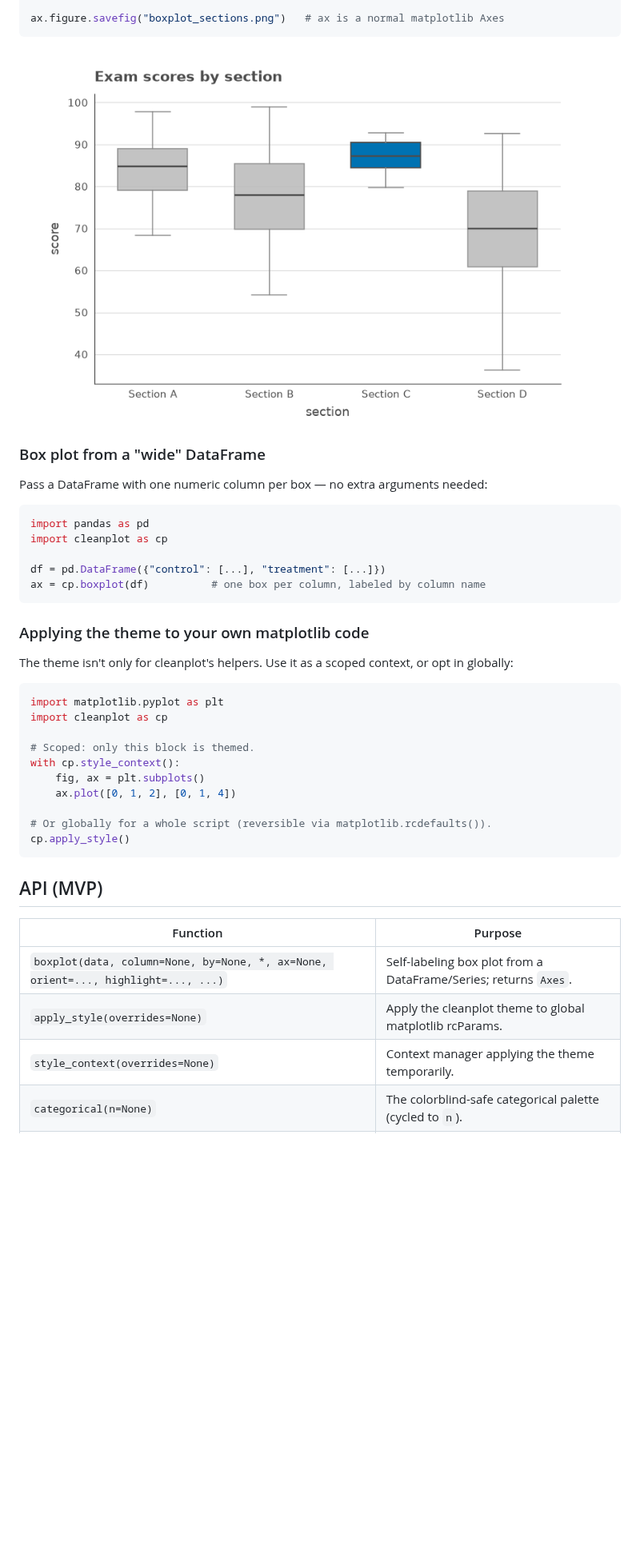
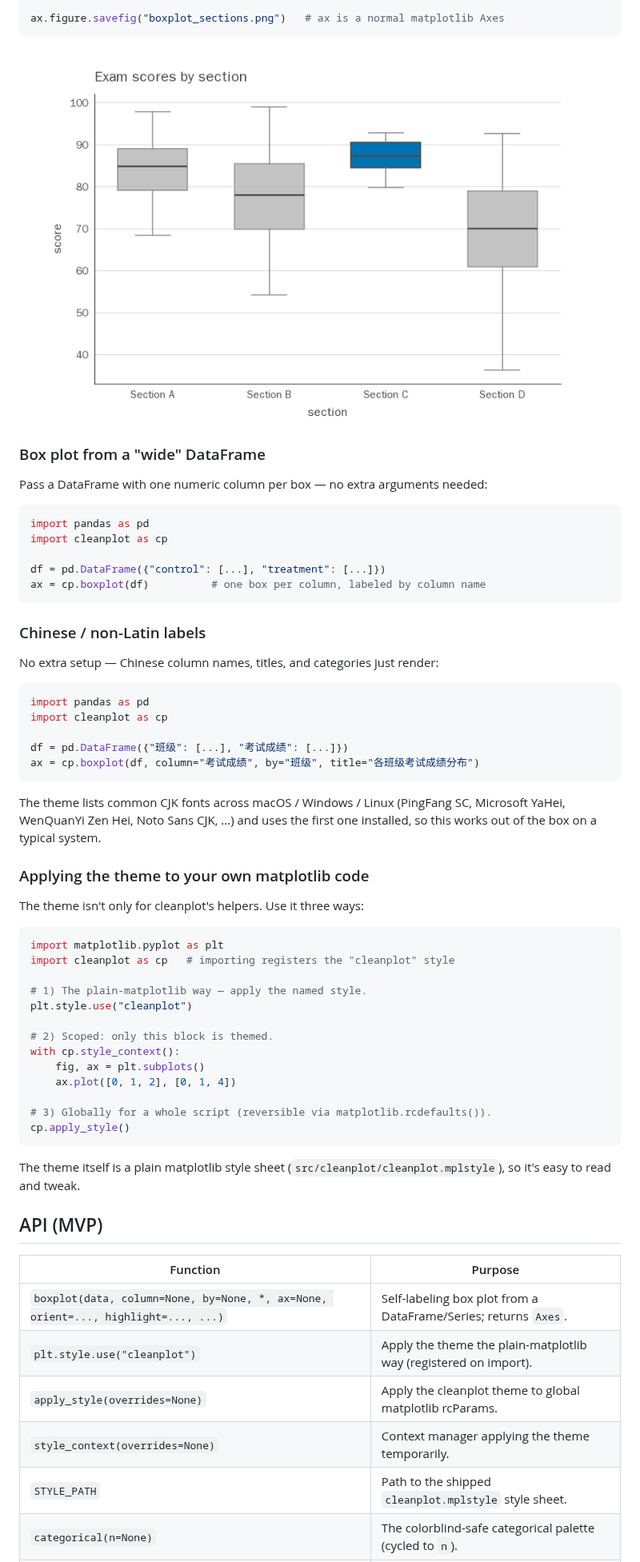
Before and after one commit to ahzengyang/msds610_viz, a Markdown page: README.md, the part around one of its changes. Shown at 80% size. GitHub-like rendering; pictures changed too: examples/boxplot_sections.png; blank space fills up the shorter version.

````diff
--- a/README.md
+++ b/README.md
@@ -79,31 +82,54 @@ df = pd.DataFrame({"control": [...], "treatment": [...]})
 ax = cp.boxplot(df)          # one box per column, labeled by column name
 ```
 
+### Chinese / non-Latin labels
+
+No extra setup — Chinese column names, titles, and categories just render:
+
+```python
+import pandas as pd
+import cleanplot as cp
+
+df = pd.DataFrame({"班级": [...], "考试成绩": [...]})
+ax = cp.boxplot(df, column="考试成绩", by="班级", title="各班级考试成绩分布")
+```
+
+The theme lists common CJK fonts across macOS / Windows / Linux (PingFang SC,
+Microsoft YaHei, WenQuanYi Zen Hei, Noto Sans CJK, …) and uses the first one
+installed, so this works out of the box on a typical system.
+
 ### Applying the theme to your own matplotlib code
 
-The theme isn't only for cleanplot's helpers. Use it as a scoped context, or
-opt in globally:
+The theme isn't only for cleanplot's helpers. Use it three ways:
 
 ```python
 import matplotlib.pyplot as plt
-import cleanplot as cp
+import cleanplot as cp   # importing registers the "cleanplot" style
 
-# Scoped: only this block is themed.
+# 1) The plain-matplotlib way — apply the named style.
+plt.style.use("cleanplot")
+
+# 2) Scoped: only this block is themed.
 with cp.style_context():
     fig, ax = plt.subplots()
     ax.plot([0, 1, 2], [0, 1, 4])
 
-# Or globally for a whole script (reversible via matplotlib.rcdefaults()).
+# 3) Globally for a whole script (reversible via matplotlib.rcdefaults()).
 cp.apply_style()
 ```
+
+The theme itself is a plain matplotlib style sheet
+(`src/cleanplot/cleanplot.mplstyle`), so it's easy to read and tweak.
 
 ## API (MVP)
 
 | Function | Purpose |
 | --- | --- |
 | `boxplot(data, column=None, by=None, *, ax=None, orient=..., highlight=..., ...)` | Self-labeling box plot from a DataFrame/Series; returns `Axes`. |
+| `plt.style.use("cleanplot")` | Apply the theme the plain-matplotlib way (registered on import). |
 | `apply_style(overrides=None)` | Apply the cleanplot theme to global matplotlib rcParams. |
 | `style_context(overrides=None)` | Context manager applying the theme temporarily. |
+| `STYLE_PATH` | Path to the shipped `cleanplot.mplstyle` style sheet. |
 | `categorical(n=None)` | The colorblind-safe categorical palette (cycled to `n`). |
 | `RC_PARAMS` | The theme as a plain rcParams dict, for inspection/tweaking. |
 
````
Also changed, not shown: other parts of README.md (+5 -1 lines), 6 other files.
